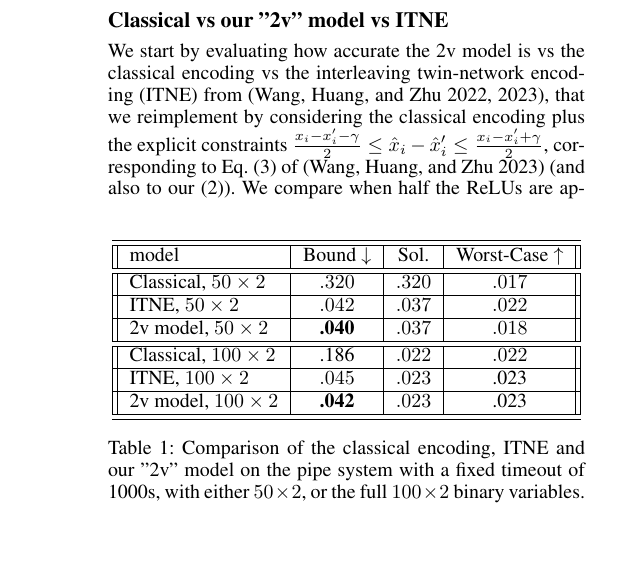
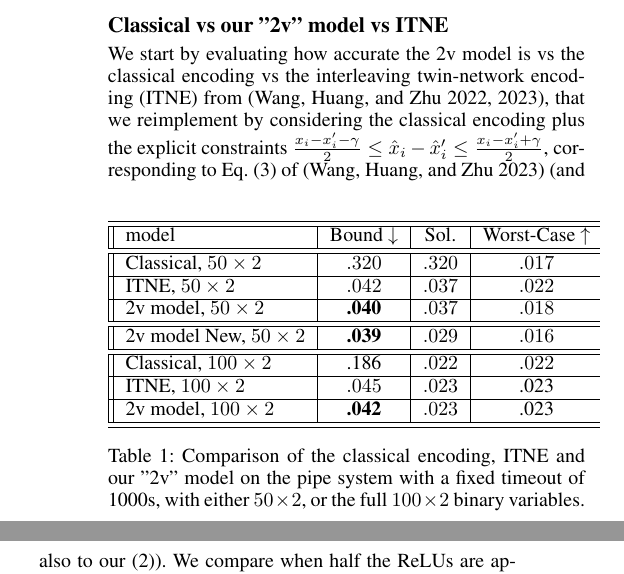
Before and after one commit to blaisegenest/vericompensate, a LaTeX paper (AAAI2026/Lipitschz.tex, which reads AAAI2026/experiments.tex): part of one column of page 5 of 9 before the commit and two parts of the columns of page 5 of 9 after it, the two joined at a grey line, cut so that both start at the same text, the shorter picture padded with empty space. Compiled offline with pdfLaTeX.

Commit message:
update the new test for pipe system

```diff
--- a/AAAI2026/experiments.tex
+++ b/AAAI2026/experiments.tex
@@ -25,6 +25,8 @@ For each benchmark, we report three values: the bound obtained (lower value is b
 	ITNE, $50 \times 2$ &    $.042$ &  $.037$ & $.022$
 	\\ \hline
     2v model, $50 \times 2$ &    {\bf .040} &  $.037$ &  $.018$
+    \\\hline \hline
+     2v model New, $50 \times 2$ &    {\bf .039} &  $.029$ &  $.016$
     \\\hline \hline
     Classical, $100 \times 2$ &  .186  &  $.022$ & $.022$
     \\\hline
```
